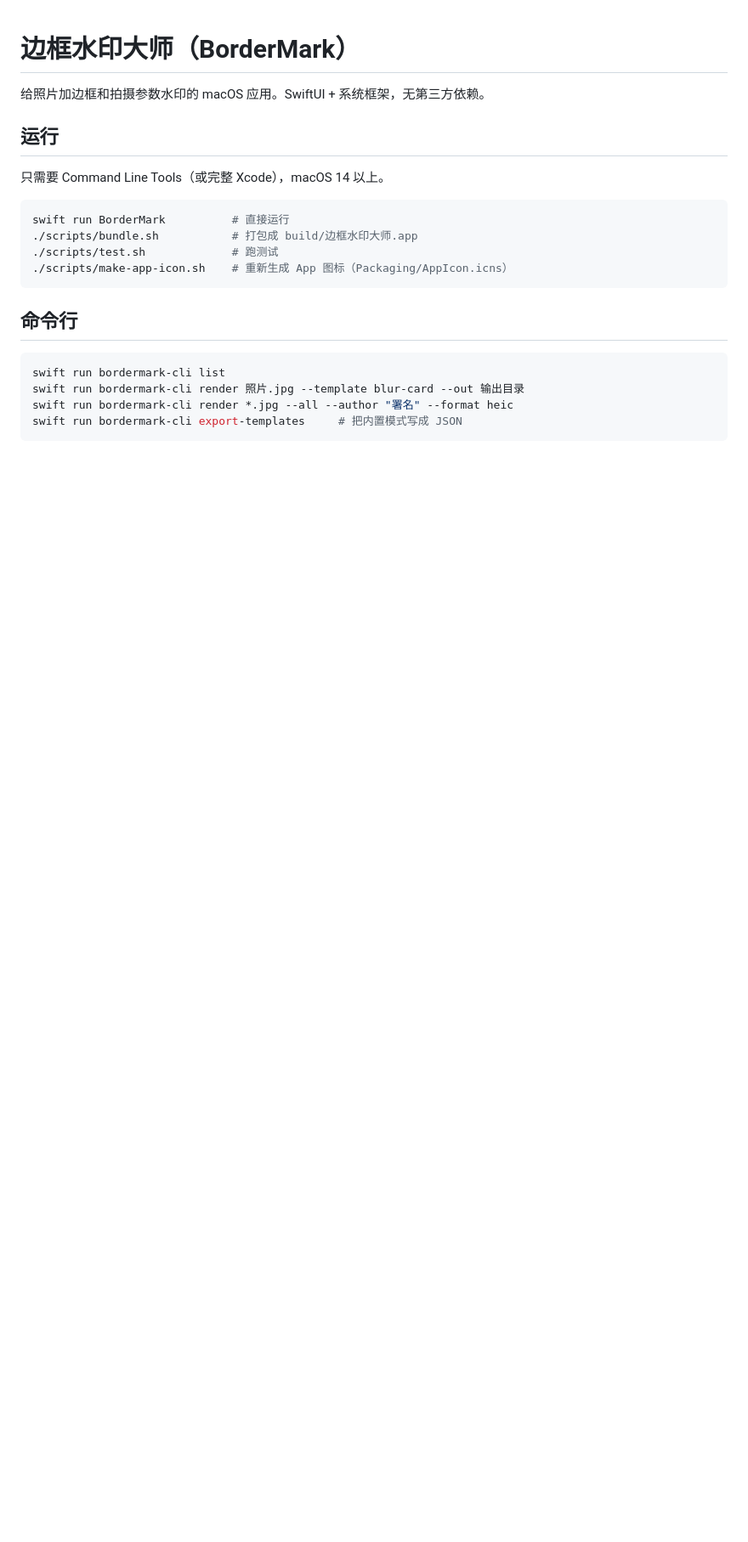
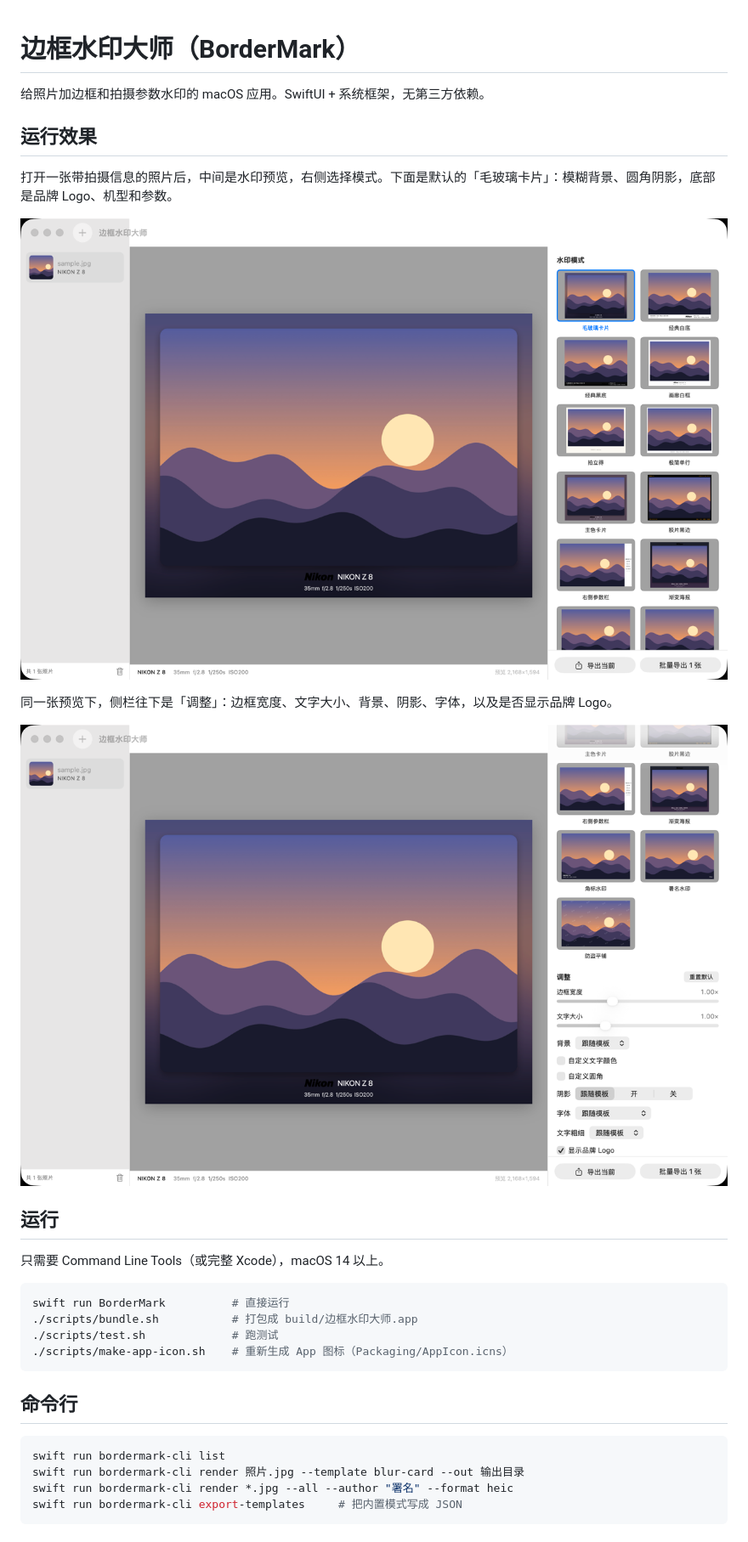
Before and after one commit to jw-star/BorderMark, a Markdown page: README.md, the part around the change. Shown at 85% size. GitHub-like rendering; pictures changed too: docs/screenshots/adjustments.png (added), docs/screenshots/main.png (added); blank space fills up the shorter version.

Commit message:
Show the running app in the README.
Screenshots make the default blur-card preview and the adjustment sidebar visible before someone builds the app.

Co-authored-by: Cursor <cursoragent@cursor.com>

```diff
--- a/README.md
+++ b/README.md
@@ -1,6 +1,16 @@
 # 边框水印大师（BorderMark）
 
 给照片加边框和拍摄参数水印的 macOS 应用。SwiftUI + 系统框架，无第三方依赖。
+
+## 运行效果
+
+打开一张带拍摄信息的照片后，中间是水印预览，右侧选择模式。下面是默认的「毛玻璃卡片」：模糊背景、圆角阴影，底部是品牌 Logo、机型和参数。
+
+![主界面：照片预览与水印模式](docs/screenshots/main.png)
+
+同一张预览下，侧栏往下是「调整」：边框宽度、文字大小、背景、阴影、字体，以及是否显示品牌 Logo。
+
+![调整边框、文字和 Logo](docs/screenshots/adjustments.png)
 
 ## 运行
 
```
